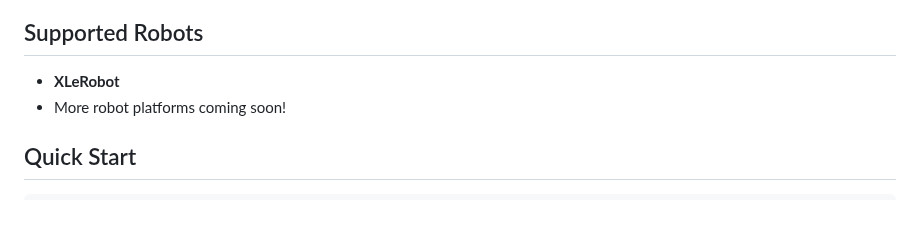
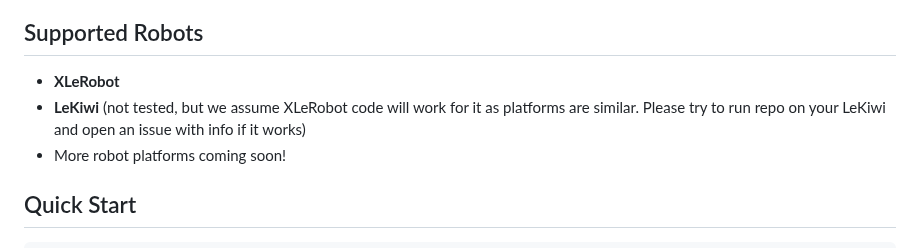
Before and after one commit to Grigorij-Dudnik/RoboCrew, a Markdown page: README.md, the part around the change. Drawn GitHub-style; blank space fills up the shorter version.

Commit message:
readme improved

```diff
--- a/README.md
+++ b/README.md
@@ -18,6 +18,7 @@ RoboCrew makes it stupidly simple to create LLM agents for physical robots. Thin
 ## Supported Robots
 
 - **XLeRobot**
+- **LeKiwi** (not tested, but we assume XLeRobot code will work for it as platforms are similar. Please try to run repo on your LeKiwi and open an issue with info if it works)
 - More robot platforms coming soon!
 
 
```
